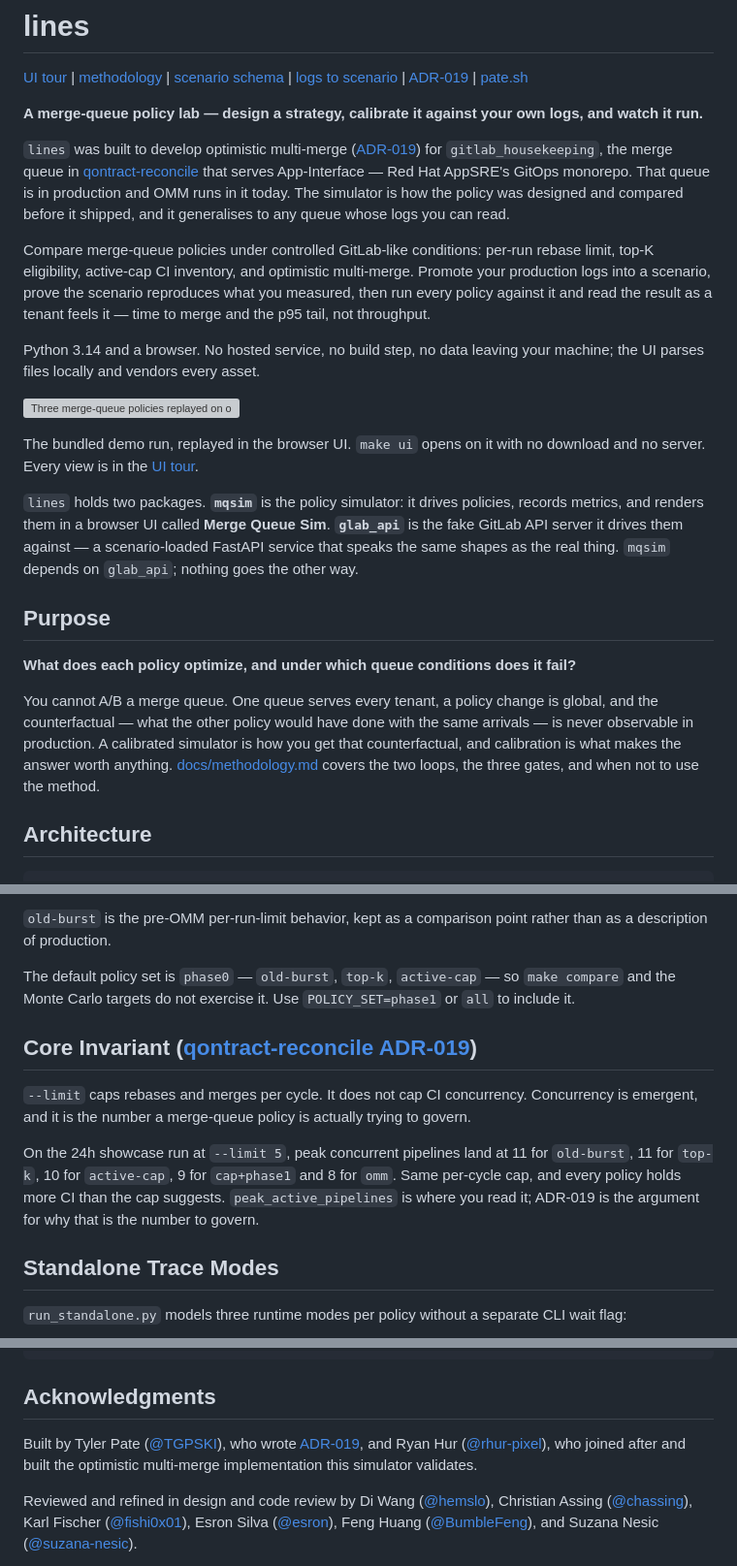
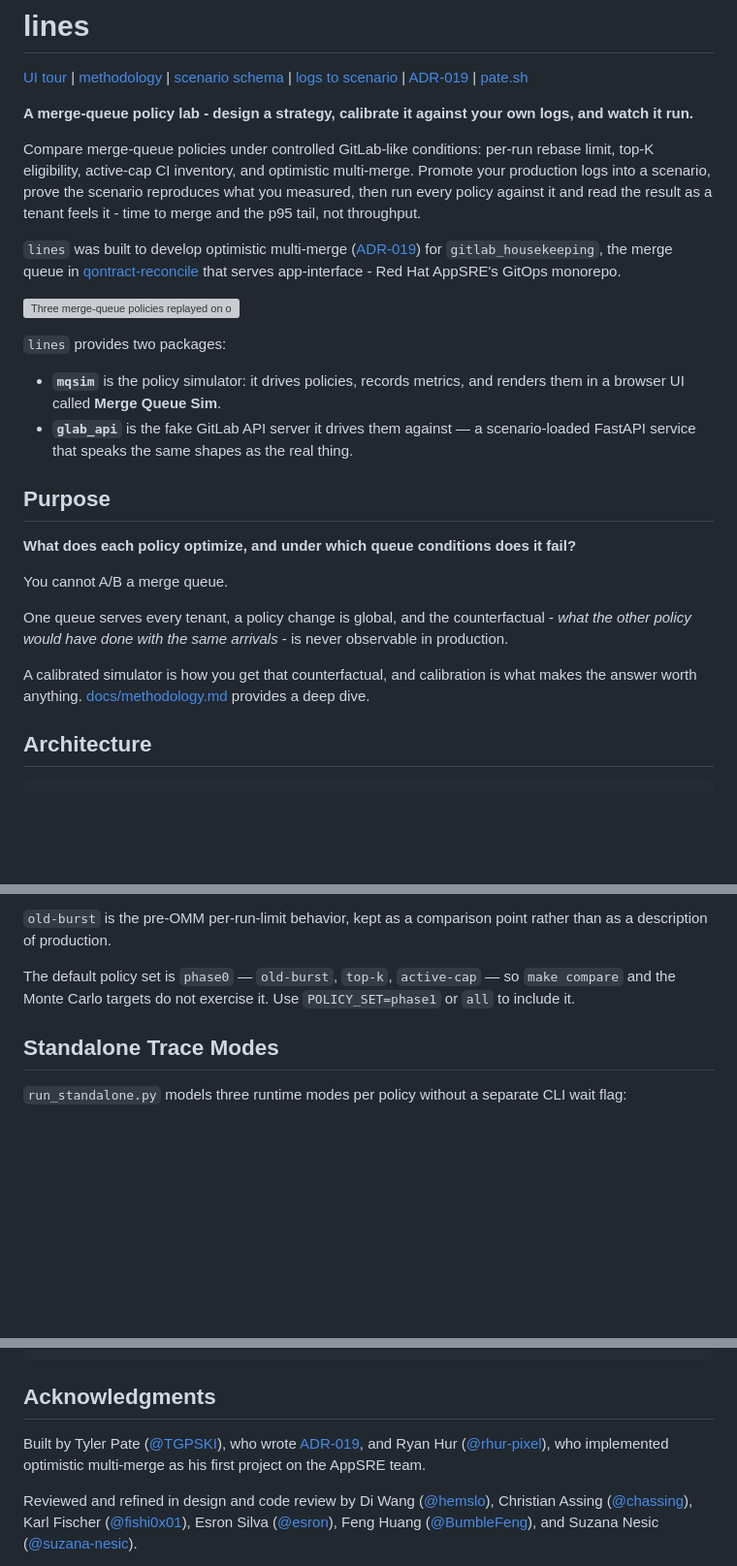
Before and after one commit to TGPSKI/lines, a Markdown page: README.md, 3 parts joined by grey strips. Shown at 97% size. Drawn GitHub-style; blank space fills up the shorter version; grey boxes are pictures that could not be loaded.

Commit message:
pre-release copy edits

```diff
--- a/README.md
+++ b/README.md
@@ -2,26 +2,22 @@
 
 [UI tour](docs/ui-tour.md) | [methodology](docs/methodology.md) | [scenario schema](docs/scenario-schema.md) | [logs to scenario](docs/logs-to-scenario.md) | [ADR-019](https://github.com/app-sre/qontract-reconcile/blob/master/docs/adr/ADR-019-merge-queue-acceleration.md) | [pate.sh](https://pate.sh)
 
-**A merge-queue policy lab — design a strategy, calibrate it against your own
+**A merge-queue policy lab - design a strategy, calibrate it against your own
 logs, and watch it run.**
+
+Compare merge-queue policies under controlled GitLab-like conditions: per-run
+rebase limit, top-K eligibility, active-cap CI inventory, and optimistic
+multi-merge. Promote your production logs into a scenario, prove the scenario
+reproduces what you measured, then run every policy against it and read the
+result as a tenant feels it - time to merge and the p95 tail, not throughput.
+
 
 `lines` was built to develop optimistic multi-merge
 ([ADR-019](https://github.com/app-sre/qontract-reconcile/blob/master/docs/adr/ADR-019-merge-queue-acceleration.md))
 for `gitlab_housekeeping`, the merge queue in
 [qontract-reconcile](https://github.com/app-sre/qontract-reconcile) that serves
-App-Interface — Red Hat AppSRE's GitOps monorepo. That queue is in production
-and OMM runs in it today. The simulator is how the policy was designed and
-compared before it shipped, and it generalises to any queue whose logs you can
-read.
+app-interface - Red Hat AppSRE's GitOps monorepo.
 
-Compare merge-queue policies under controlled GitLab-like conditions: per-run
-rebase limit, top-K eligibility, active-cap CI inventory, and optimistic
-multi-merge. Promote your production logs into a scenario, prove the scenario
-reproduces what you measured, then run every policy against it and read the
-result as a tenant feels it — time to merge and the p95 tail, not throughput.
-
-Python 3.14 and a browser. No hosted service, no build step, no data leaving
-your machine; the UI parses files locally and vendors every asset.
 
 ![Three merge-queue policies replayed on one playhead: kanban boards for
 active-cap, old-burst and top-k, each card a merge request moving through
@@ -29,26 +25,29 @@ Queue, Rebasing, CI, Ready, Stale and Merged as the step counter advances.
 old-burst holds visibly more merge requests in CI than the other
 two.](docs/media/replay-hero.gif)
 
-The bundled demo run, replayed in the browser UI. `make ui` opens on it with no
-download and no server. Every view is in the [UI tour](docs/ui-tour.md).
+`lines` provides two packages:
 
-`lines` holds two packages. **`mqsim`** is the policy simulator: it drives
+* **`mqsim`** is the policy simulator: it drives
 policies, records metrics, and renders them in a browser UI called **Merge
-Queue Sim**. **`glab_api`** is the fake GitLab API server it drives them
+Queue Sim**.
+* **`glab_api`** is the fake GitLab API server it drives them
 against — a scenario-loaded FastAPI service that speaks the same shapes as the
-real thing. `mqsim` depends on `glab_api`; nothing goes the other way.
+real thing.
 
 ## Purpose
 
 **What does each policy optimize, and under which queue conditions does it
 fail?**
 
-You cannot A/B a merge queue. One queue serves every tenant, a policy change is
-global, and the counterfactual — what the other policy would have done with the
-same arrivals — is never observable in production. A calibrated simulator is
+You cannot A/B a merge queue.
+
+One queue serves every tenant, a policy change is
+global, and the counterfactual - *what the other policy would have done with the
+same arrivals* - is never observable in production.
+
+A calibrated simulator is
 how you get that counterfactual, and calibration is what makes the answer worth
-anything. [docs/methodology.md](docs/methodology.md) covers the two loops, the
-three gates, and when not to use the method.
+anything. [docs/methodology.md](docs/methodology.md) provides a deep dive.
 
 ## Architecture
 
@@ -388,18 +387,6 @@ The default policy set is `phase0` — `old-burst`, `top-k`, `active-cap` — so
 `make compare` and the Monte Carlo targets do not exercise it. Use
 `POLICY_SET=phase1` or `all` to include it.
 
-## Core Invariant ([qontract-reconcile ADR-019](https://github.com/app-sre/qontract-reconcile/blob/master/docs/adr/ADR-019-merge-queue-acceleration.md))
-
-`--limit` caps rebases and merges per cycle. It does not cap CI concurrency.
-Concurrency is emergent, and it is the number a merge-queue policy is actually
-trying to govern.
-
-On the 24h showcase run at `--limit 5`, peak concurrent pipelines land at 11
-for `old-burst`, 11 for `top-k`, 10 for `active-cap`, 9 for `cap+phase1` and 8
-for `omm`. Same per-cycle cap, and every policy holds more CI than the cap
-suggests. `peak_active_pipelines` is where you read it; ADR-019 is the argument
-for why that is the number to govern.
-
 ## Standalone Trace Modes
 
 `run_standalone.py` models three runtime modes per policy without a separate
@@ -601,8 +588,8 @@ make test          # or: PYTHONPATH=. .venv/bin/pytest tests/ -v
 
 Built by Tyler Pate ([@TGPSKI](https://github.com/TGPSKI)), who wrote
 [ADR-019](https://github.com/app-sre/qontract-reconcile/blob/master/docs/adr/ADR-019-merge-queue-acceleration.md),
-and Ryan Hur ([@rhur-pixel](https://github.com/rhur-pixel)), who joined after and built the
-optimistic multi-merge implementation this simulator validates.
+and Ryan Hur ([@rhur-pixel](https://github.com/rhur-pixel)), who implemented
+optimistic multi-merge as his first project on the AppSRE team.
 
 Reviewed and refined in design and code review by
 Di Wang ([@hemslo](https://github.com/hemslo)), Christian Assing ([@chassing](https://github.com/chassing)),
```
